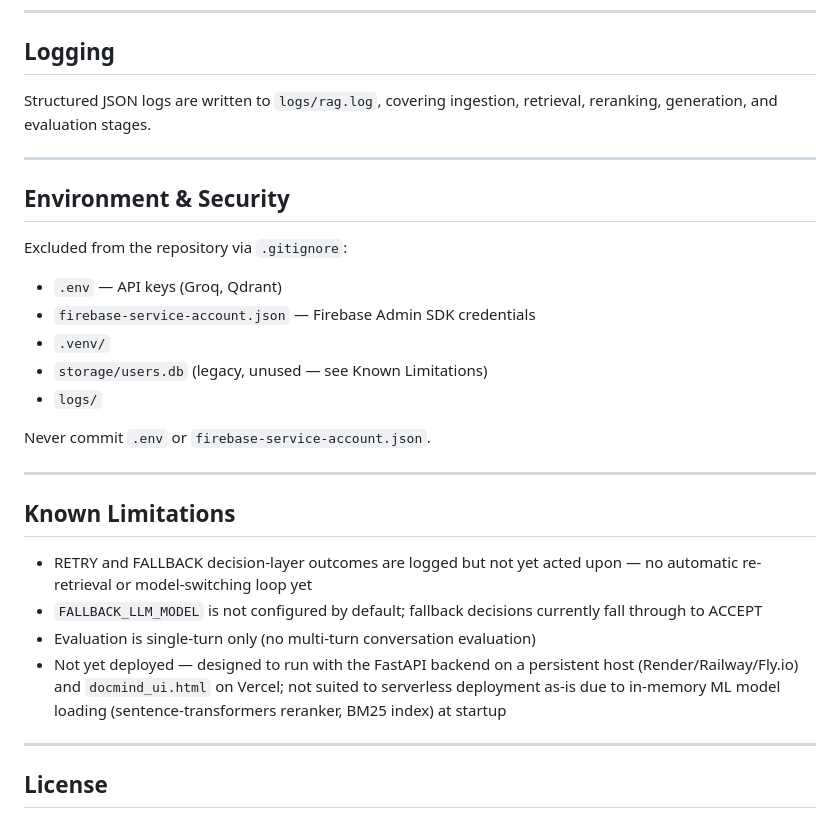
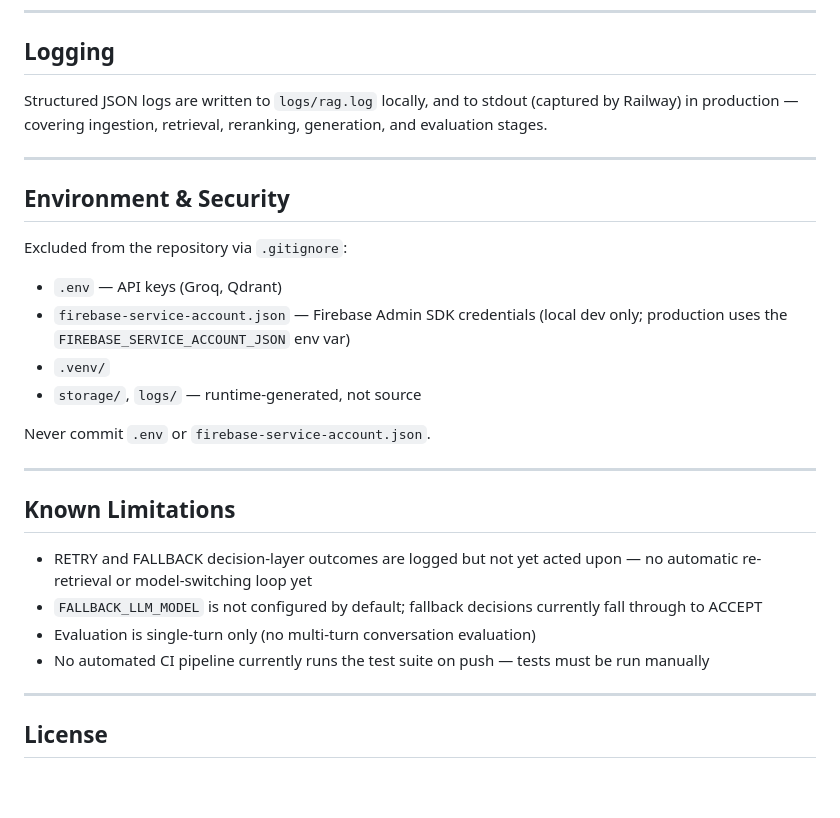
Before and after one commit to adigavhane1013/Document-Based-Retrieval-System, a Markdown page: README.md, the part around one of its changes. GitHub-like rendering; blank space fills up the shorter version.

```diff
--- a/README.md
+++ b/README.md
@@ -270,7 +282,7 @@ Test suite covers query rewriting, decision layer logic, RAGAS error handling/ba
 
 ## Logging
 
-Structured JSON logs are written to `logs/rag.log`, covering ingestion, retrieval, reranking, generation, and evaluation stages.
+Structured JSON logs are written to `logs/rag.log` locally, and to stdout (captured by Railway) in production — covering ingestion, retrieval, reranking, generation, and evaluation stages.
 
 ---
 
@@ -279,10 +291,9 @@ Structured JSON logs are written to `logs/rag.log`, covering ingestion, retrieva
 Excluded from the repository via `.gitignore`:
 
 - `.env` — API keys (Groq, Qdrant)
-- `firebase-service-account.json` — Firebase Admin SDK credentials
+- `firebase-service-account.json` — Firebase Admin SDK credentials (local dev only; production uses the `FIREBASE_SERVICE_ACCOUNT_JSON` env var)
 - `.venv/`
-- `storage/users.db` (legacy, unused — see Known Limitations)
-- `logs/`
+- `storage/`, `logs/` — runtime-generated, not source
 
 Never commit `.env` or `firebase-service-account.json`.
 
@@ -293,7 +304,7 @@ Never commit `.env` or `firebase-service-account.json`.
 - RETRY and FALLBACK decision-layer outcomes are logged but not yet acted upon — no automatic re-retrieval or model-switching loop yet
 - `FALLBACK_LLM_MODEL` is not configured by default; fallback decisions currently fall through to ACCEPT
 - Evaluation is single-turn only (no multi-turn conversation evaluation)
-- Not yet deployed — designed to run with the FastAPI backend on a persistent host (Render/Railway/Fly.io) and `docmind_ui.html` on Vercel; not suited to serverless deployment as-is due to in-memory ML model loading (sentence-transformers reranker, BM25 index) at startup
+- No automated CI pipeline currently runs the test suite on push — tests must be run manually
 
 ---
 
```
Also changed, not shown: other parts of README.md (+36 -24 lines).
